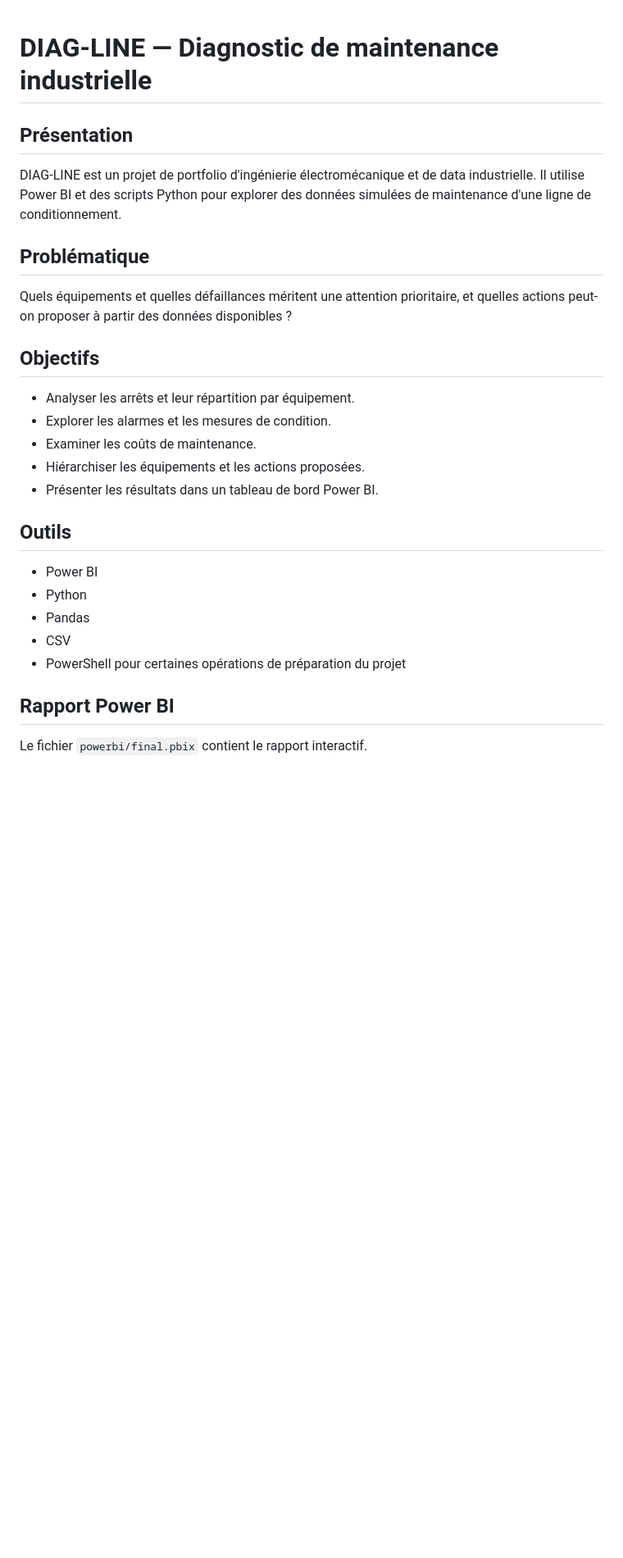
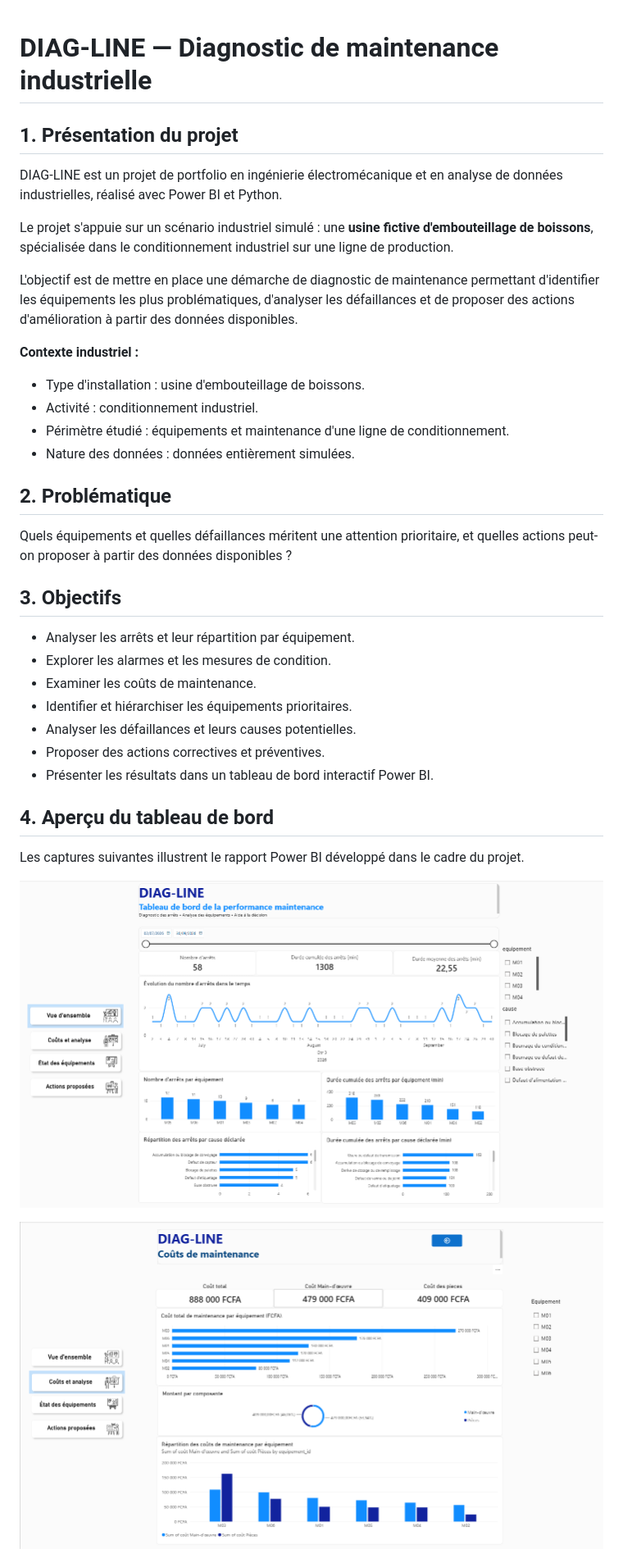
Before and after one commit to gabneln-ux/Projet-de-diagnostic-de-maintenance-industrielle-avec-Power-BI-et-donn-es-simul-es, a Markdown page: README.md, the part around one of its changes. Shown at 82% size. GitHub-like rendering; pictures changed too: images/diag_line_capture_01.png (added), images/diag_line_capture_02.png (added); blank space fills up the shorter version.

Commit message:
Add Power BI dashboard screenshots to README

```diff
--- a/README.md
+++ b/README.md
@@ -1,30 +1,39 @@
+
 # DIAG-LINE — Diagnostic de maintenance industrielle
 
-## Présentation
+## 1. Présentation du projet
 
-DIAG-LINE est un projet de portfolio d'ingénierie électromécanique et de data industrielle. Il utilise Power BI et des scripts Python pour explorer des données simulées de maintenance d'une ligne de conditionnement.
+DIAG-LINE est un projet de portfolio en ingénierie électromécanique et en analyse de données industrielles, réalisé avec Power BI et Python.
 
-## Problématique
+Le projet s'appuie sur un scénario industriel simulé : une **usine fictive d'embouteillage de boissons**, spécialisée dans le conditionnement industriel sur une ligne de production.
+
+L'objectif est de mettre en place une démarche de diagnostic de maintenance permettant d'identifier les équipements les plus problématiques, d'analyser les défaillances et de proposer des actions d'amélioration à partir des données disponibles.
+
+**Contexte industriel :**
+- Type d'installation : usine d'embouteillage de boissons.
+- Activité : conditionnement industriel.
+- Périmètre étudié : équipements et maintenance d'une ligne de conditionnement.
+- Nature des données : données entièrement simulées.
+
+## 2. Problématique
 
 Quels équipements et quelles défaillances méritent une attention prioritaire, et quelles actions peut-on proposer à partir des données disponibles ?
 
-## Objectifs
+## 3. Objectifs
 
 - Analyser les arrêts et leur répartition par équipement.
 - Explorer les alarmes et les mesures de condition.
 - Examiner les coûts de maintenance.
-- Hiérarchiser les équipements et les actions proposées.
-- Présenter les résultats dans un tableau de bord Power BI.
+- Identifier et hiérarchiser les équipements prioritaires.
+- Analyser les défaillances et leurs causes potentielles.
+- Proposer des actions correctives et préventives.
+- Présenter les résultats dans un tableau de bord interactif Power BI.
 
-## Outils
+## 4. Aperçu du tableau de bord
 
-- Power BI
-- Python
-- Pandas
-- CSV
-- PowerShell pour certaines opérations de préparation du projet
+Les captures suivantes illustrent le rapport Power BI développé dans le cadre du projet.
 
-## Rapport Power BI
+![DIAG-LINE - Capture 1](images/diag_line_capture_01.png)
 
-Le fichier `powerbi/final.pbix` contient le rapport interactif.
+![DIAG-LINE - Capture 2](images/diag_line_capture_02.png)
 
```
Also changed, not shown: other parts of README.md (+46 -10 lines), images/diag_line_capture_03.png (added), images/diag_line_capture_04.png (added).
